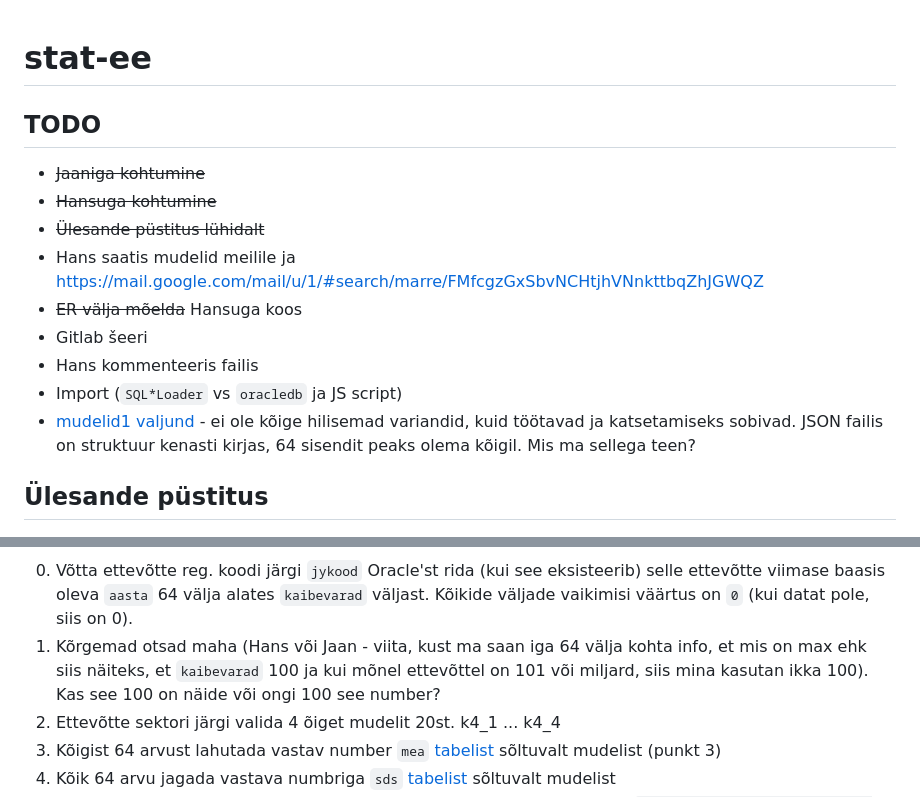
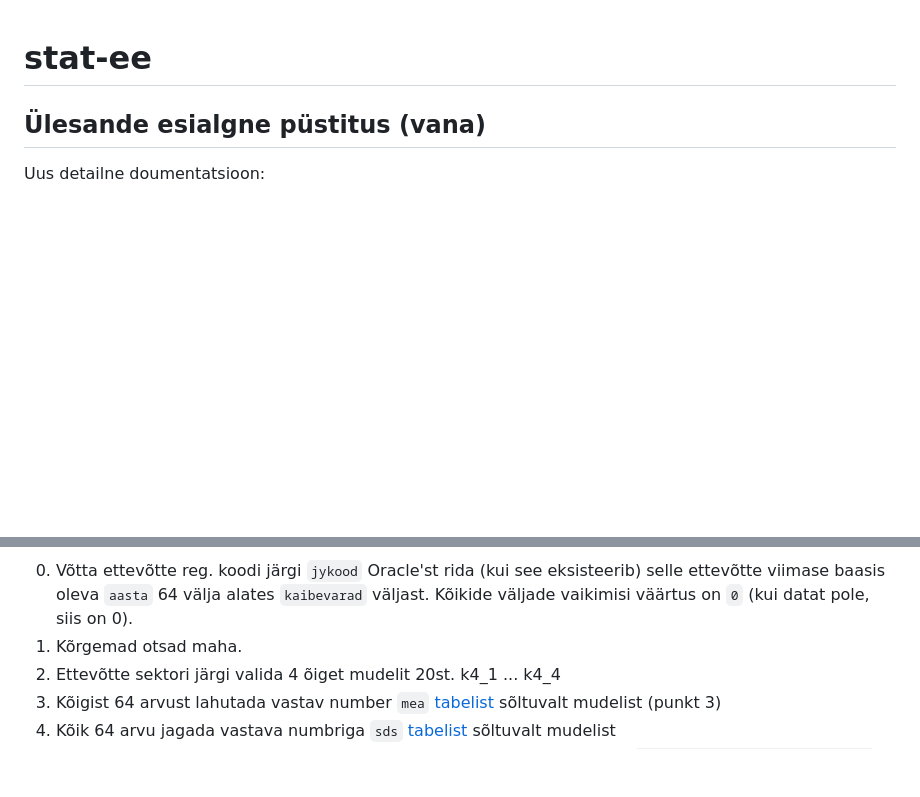
Before and after one commit to kasparpalgi/stat.ee, a Markdown page: doc/todo.md, 2 parts joined by grey strips. Rendered like a GitHub page; blank space fills up the shorter version.

```diff
--- a/doc/todo.md
+++ b/doc/todo.md
@@ -1,23 +1,13 @@
 # stat-ee
 
-## TODO
+## Ülesande esialgne püstitus (vana)
 
-* ~~Jaaniga kohtumine~~
-* ~~Hansuga kohtumine~~
-* ~~Ülesande püstitus lühidalt~~
-* Hans saatis mudelid meilile ja https://mail.google.com/mail/u/1/#search/marre/FMfcgzGxSbvNCHtjhVNnkttbqZhJGWQZ
-* ~~ER välja mõelda~~ Hansuga koos
-* Gitlab šeeri
-* Hans kommenteeris failis
-* Import (`SQL*Loader` vs `oracledb` ja JS script)
-* [mudelid1 valjund](https://github.com/kvartiil/mudelid1valjund) - ei ole kõige hilisemad variandid, kuid töötavad ja katsetamiseks sobivad. JSON failis on struktuur kenasti kirjas, 64 sisendit peaks olema kõigil. Mis ma sellega teen?
-
-## Ülesande püstitus
+Uus detailne doumentatsioon:
 
 ![diagram](./ülesande_püstituse_diagram.png)
 
 0. Võtta ettevõtte reg. koodi järgi `jykood` Oracle'st rida (kui see eksisteerib) selle ettevõtte viimase baasis oleva `aasta` 64 välja alates `kaibevarad` väljast. Kõikide väljade vaikimisi väärtus on `0` (kui datat pole, siis on 0).
-2. Kõrgemad otsad maha (Hans või Jaan - viita, kust ma saan iga 64 välja kohta info, et mis on max ehk siis näiteks, et `kaibevarad` 100 ja kui mõnel ettevõttel on 101 või miljard, siis mina kasutan ikka 100). Kas see 100 on näide või ongi 100 see number?
+2. Kõrgemad otsad maha.
 3. Ettevõtte sektori järgi valida 4 õiget mudelit 20st. k4_1 ... k4_4
 4. Kõigist 64 arvust lahutada vastav number `mea` [tabelist](https://docs.google.com/spreadsheets/d/1xQovBVylikPfnDzzJF7qJADa06Ya8ozLGXptgo3dVHE) sõltuvalt mudelist (punkt 3)
 5. Kõik 64 arvu jagada vastava numbriga `sds` [tabelist](https://docs.google.com/spreadsheets/d/17mh7DMQhR5eGZYDO6faO6yTC3hE_LGEs69whnb73eKA) sõltuvalt mudelist
```
